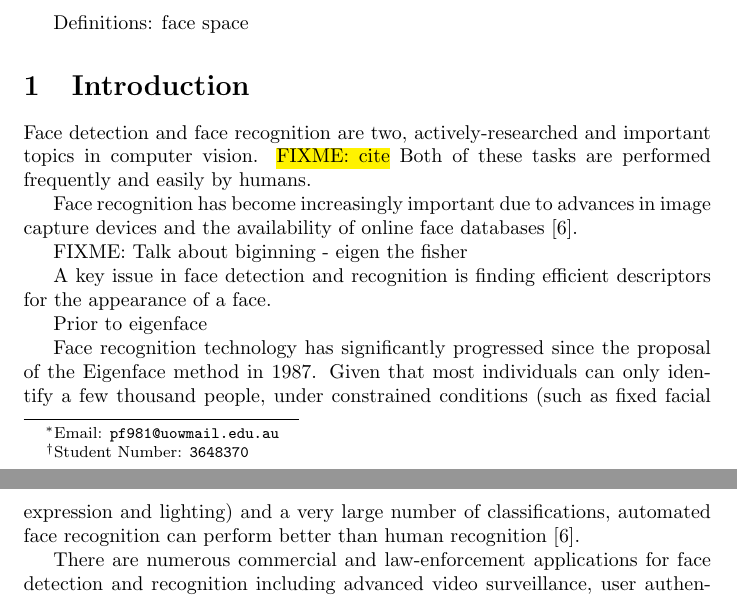
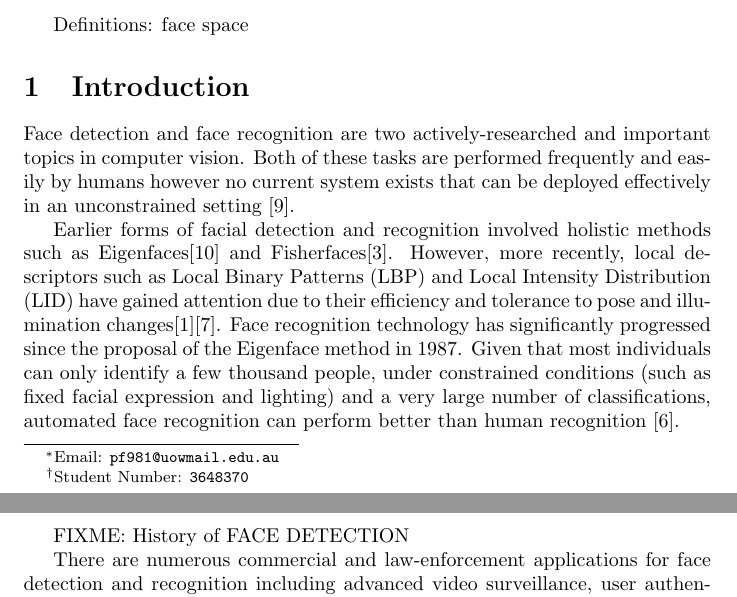
Before and after one commit to pf981/Face-Recognition-and-Detection-Analysis, a LaTeX paper (report.tex): two parts of pages 1 and 2 of 8, joined at a grey line, cut so that both start at the same text. Compiled offline with pdfLaTeX.

Commit message:
Add more to intro

```diff
--- a/report.tex
+++ b/report.tex
@@ -40,23 +40,15 @@ algorithm that can learn from a dataset comprising the faces of these citizens.
 Definitions: face space
 
 \section{Introduction}
-Face detection and face recognition are two, actively-researched and important topics in computer vision. \hl{FIXME: cite} Both of these tasks are performed frequently and easily by humans.
+Face detection and face recognition are two actively-researched and important topics in computer vision. Both of these tasks are performed frequently and easily by humans however no current system exists that can be deployed effectively in an unconstrained setting \cite{sinha2006face}.
 
-Face recognition has become increasingly important due to advances in image capture devices and the availability of online face databases \cite{li2011handbook}.
-
-
-
-FIXME: Talk about biginning - eigen the fisher
-
-
-
-A key issue in face detection and recognition is finding efficient descriptors for the appearance of a face.
-
-Prior to eigenface
-
+Earlier forms of facial detection and recognition involved holistic methods such as Eigenfaces\cite{turk1991eigenfaces} and Fisherfaces\cite{belhumeur1997eigenfaces}. However, more recently, local descriptors such as Local Binary Patterns (LBP) and Local Intensity Distribution (LID) have gained attention due to their efficiency and tolerance to pose and illumination changes\cite{ahonen2004face}\cite{nguyen2011local}.
 Face recognition technology has significantly progressed since the proposal of the Eigenface method in 1987. Given that most individuals can only identify a few thousand people, under constrained conditions (such as fixed facial expression and lighting) and a very large number of classifications, automated face recognition can perform better than human recognition \cite{li2011handbook}.
 
+FIXME: History of FACE DETECTION
+
 There are numerous commercial and law-enforcement applications for face detection and recognition including advanced video surveillance, user authentication and suspect tracking \cite{zhao2003face}. The effectiveness of these applications rely on the efficiency and accuracy of the underlying algorithms. In this report, we will compare the efficiency and accuracy of 4 facial recognition algorithms: Eigenfaces, Fisherfaces, Local Binary Patterns (LBP) and Local Intensity Distributions (LID). We will also investigate the efficiency and performance of Haar feature-based cascade classification for face detection and discuss how these algorithms can be applied by the Gwynville Airport Authority for their security and surveillance system.
+
 
 \section{Data Preparation}
 The data given consisted of between 9 and 14 photos each of the faces of 11 students. The images were converted to grayscale then were scaled down and cropped to 128*128. This was achieved by uniformly scaling the image such that the smaller dimension was equal to 128 pixels. The 128*128 rectangle centred at the centre of the image was then used as the cropped image. 128*128 was chosen because it was large enough to provide good results but not so large as to be computationally problematic.
```
Also changed, not shown: references.bib (+7 -0 lines).
